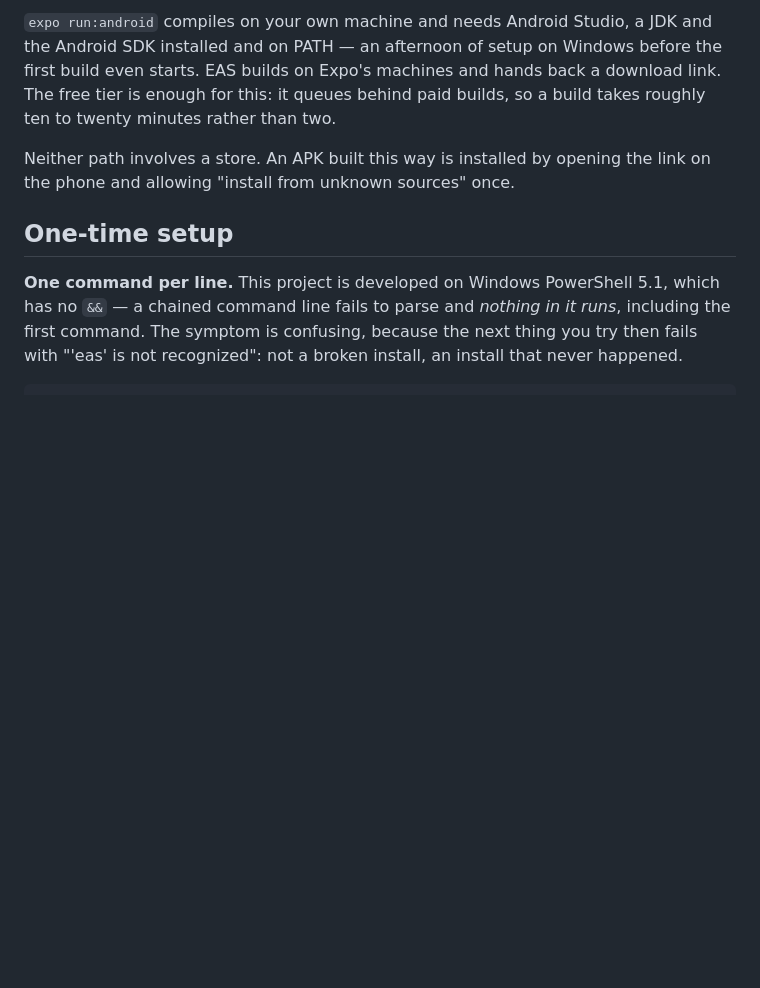
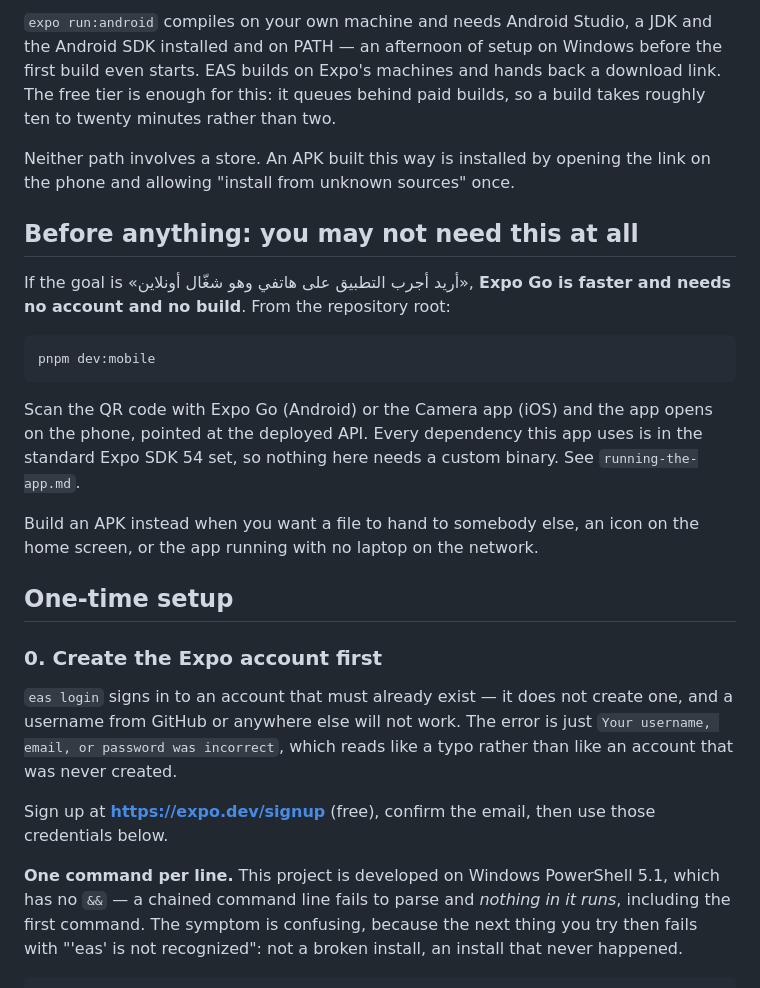
Before and after one commit to sami7q/jibli-app, a Markdown page: docs/mobile/apk-build.md, the part around the change. Rendered like a GitHub page; blank space fills up the shorter version.

````diff
--- a/docs/mobile/apk-build.md
+++ b/docs/mobile/apk-build.md
@@ -14,7 +14,34 @@ paid builds, so a build takes roughly ten to twenty minutes rather than two.
 Neither path involves a store. An APK built this way is installed by opening
 the link on the phone and allowing "install from unknown sources" once.
 
+## Before anything: you may not need this at all
+
+If the goal is «أريد أجرب التطبيق على هاتفي وهو شغّال أونلاين», **Expo Go is
+faster and needs no account and no build**. From the repository root:
+
+```powershell
+pnpm dev:mobile
+```
+
+Scan the QR code with Expo Go (Android) or the Camera app (iOS) and the app
+opens on the phone, pointed at the deployed API. Every dependency this app uses
+is in the standard Expo SDK 54 set, so nothing here needs a custom binary.
+See `running-the-app.md`.
+
+Build an APK instead when you want a file to hand to somebody else, an icon on
+the home screen, or the app running with no laptop on the network.
+
 ## One-time setup
+
+### 0. Create the Expo account first
+
+`eas login` signs in to an account that must already exist — it does not create
+one, and a username from GitHub or anywhere else will not work. The error is
+just `Your username, email, or password was incorrect`, which reads like a typo
+rather than like an account that was never created.
+
+Sign up at **https://expo.dev/signup** (free), confirm the email, then use
+those credentials below.
 
 **One command per line.** This project is developed on Windows PowerShell 5.1,
 which has no `&&` — a chained command line fails to parse and *nothing in it
````
Also changed, not shown: docs/mobile/running-the-app.md (+20 -5 lines).
